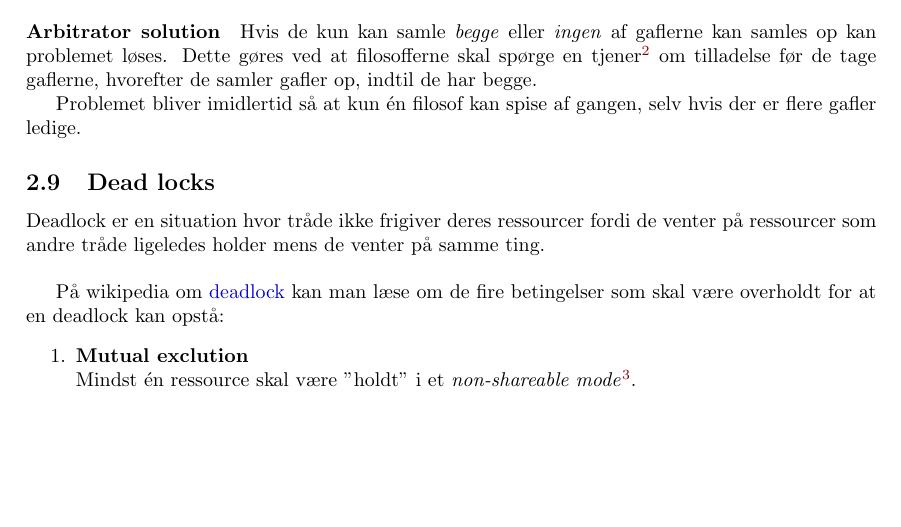
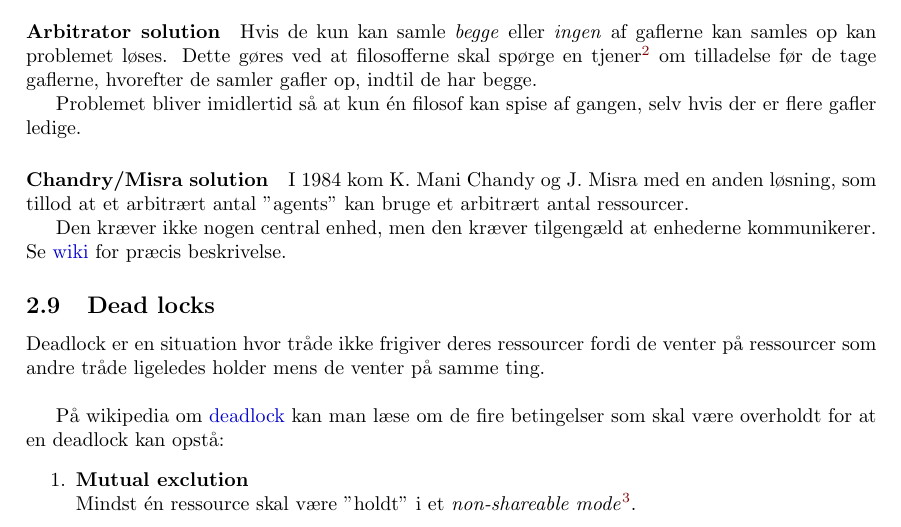
Before and after one commit to joachimda/I3ISU, a LaTeX document (Eksamen/Dispositioner/Indlejret Software Udvikling - Dispositioner.tex, which reads Eksamen/Dispositioner/docs/spm2_synchronization_and_protection.tex): part of page 14 of 18 before the commit and part of page 14 of 19 after it, cut so that both start at the same text, the shorter picture padded with empty space. Compiled offline with pdfLaTeX.

Commit message:
done with dining philosophers

```diff
--- a/Eksamen/Dispositioner/docs/spm2_synchronization_and_protection.tex
+++ b/Eksamen/Dispositioner/docs/spm2_synchronization_and_protection.tex
@@ -86,7 +87,10 @@ Hvis de kun kan samle \textit{begge} eller \textit{ingen} af gaflerne kan samles
 
 Problemet bliver imidlertid så at kun én filosof kan spise af gangen, selv hvis der er flere gafler ledige.
 
+\paragraph{Chandry/Misra solution}
+I 1984 kom K. Mani Chandy og J. Misra med en anden løsning, som tillod at et arbitrært antal ''agents'' kan bruge et arbitrært antal ressourcer.
 
+Den kræver ikke nogen central enhed, men den kræver tilgengæld at enhederne kommunikerer. Se \href{https://en.wikipedia.org/wiki/Dining_philosophers_problem#Chandy.2FMisra_solution}{wiki} for præcis beskrivelse.
 
 \subsection{Dead locks}\label{sec:deadlock}
 Deadlock er en situation hvor tråde ikke frigiver deres ressourcer fordi de venter på ressourcer som andre tråde ligeledes holder mens de venter på samme ting.\\
```
Also changed, not shown: Eksamen/Dispositioner/docs/spm2_synchronization_and_protection.tex (1 more changed lines).
